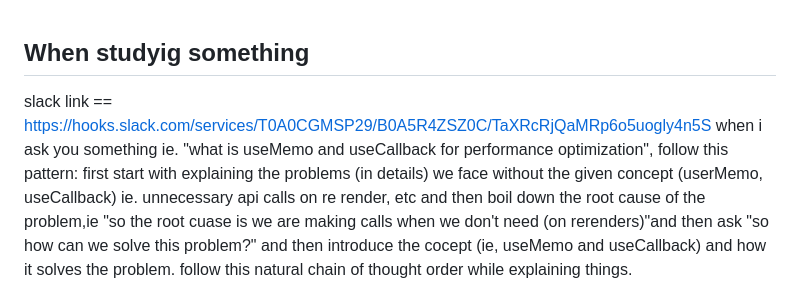
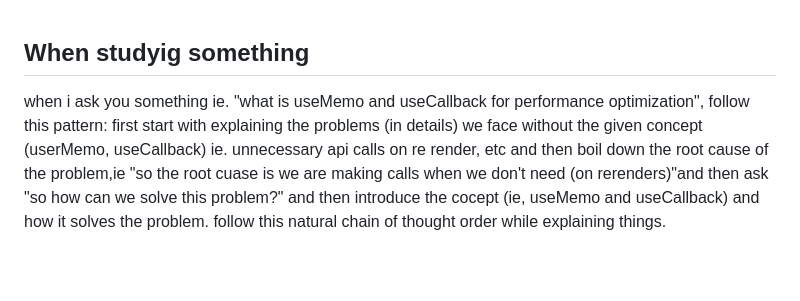
Before and after one commit to nikhilnishadoo7/nik, a Markdown page: README.md, the part around the change. GitHub-like rendering; blank space fills up the shorter version.

```diff
--- a/README.md
+++ b/README.md
@@ -1,5 +1,4 @@
 ## When studyig something
-slack link == https://hooks.slack.com/services/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
 when i ask you something ie. "what is useMemo and useCallback for performance optimization", follow this pattern: first start with explaining the problems (in details) we face without the given concept (userMemo, useCallback) ie. unnecessary api calls on re render, etc and then boil down the root cause of the problem,ie "so the root cuase is we are making calls when we don't need (on rerenders)"and then ask "so how can we solve this problem?" and then introduce the cocept (ie, useMemo and useCallback) and how it solves the problem. follow this natural chain of thought order while explaining things.
 
 
```
